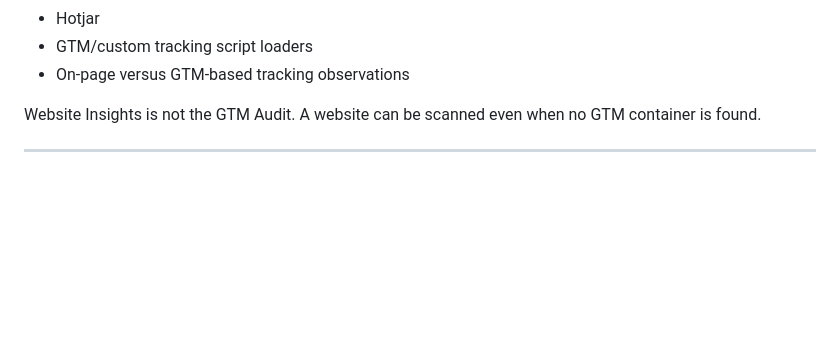
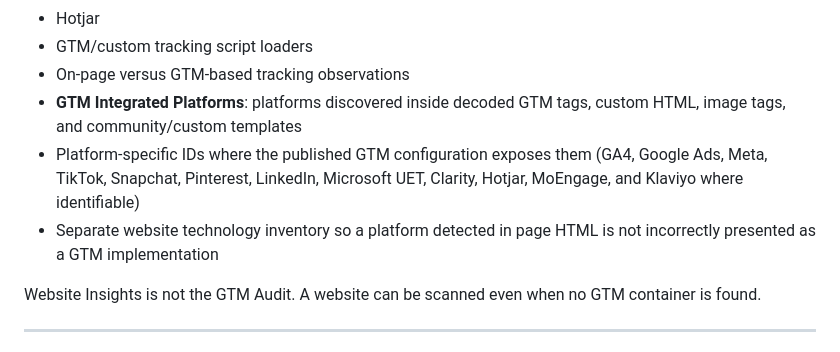
Before and after one commit to tappu001/digital-lens, a Markdown page: README.md, the part around the change. GitHub-like rendering; blank space fills up the shorter version.

Commit message:
Document GTM integrated platform inventory

```diff
--- a/README.md
+++ b/README.md
@@ -72,6 +72,9 @@ Give Digital Lens a public website URL. The website scanner uses the configured
 - Hotjar
 - GTM/custom tracking script loaders
 - On-page versus GTM-based tracking observations
+- **GTM Integrated Platforms**: platforms discovered inside decoded GTM tags, custom HTML, image tags, and community/custom templates
+- Platform-specific IDs where the published GTM configuration exposes them (GA4, Google Ads, Meta, TikTok, Snapchat, Pinterest, LinkedIn, Microsoft UET, Clarity, Hotjar, MoEngage, and Klaviyo where identifiable)
+- Separate website technology inventory so a platform detected in page HTML is not incorrectly presented as a GTM implementation
 
 Website Insights is not the GTM Audit. A website can be scanned even when no GTM container is found.
 
```
